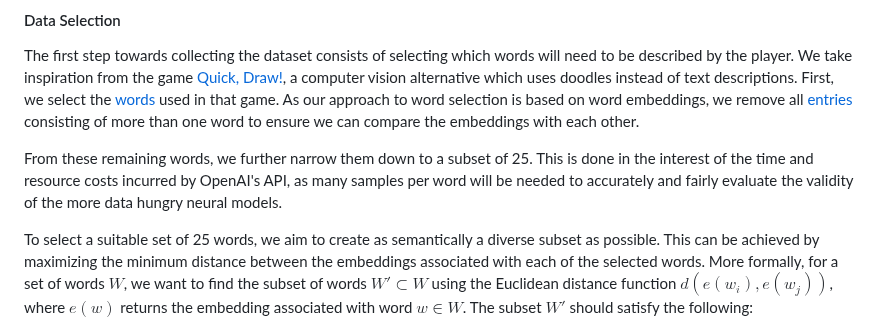
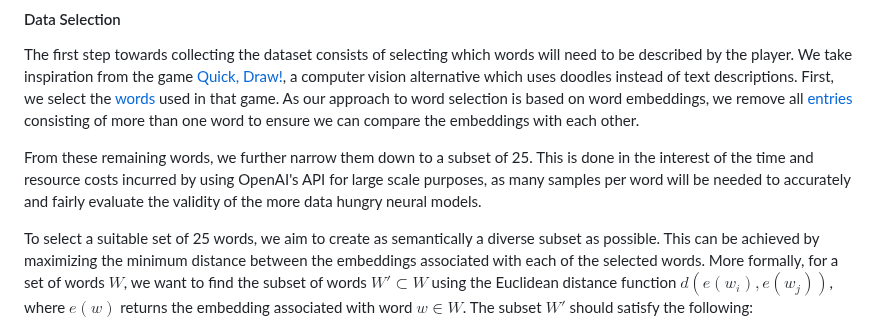
Before and after one commit to koen-47/descraibe-it, a Markdown page: README.md, the part around the change. Drawn GitHub-style.

Commit message:
Small improvement to word collection description

```diff
--- a/README.md
+++ b/README.md
@@ -25,8 +25,8 @@ As our approach to word selection is based on word embeddings, we remove all [en
 the embeddings with each other.
 
 From these remaining words, we further narrow them down to a subset of 25. This is done in the interest of
-the time and resource costs incurred by OpenAI's API, as many samples per word will be needed to accurately and fairly evaluate
-the validity of the more data hungry neural models.
+the time and resource costs incurred by using OpenAI's API for large scale purposes, as many samples per word will be
+needed to accurately and fairly evaluate the validity of the more data hungry neural models.
 
 To select a suitable set of 25 words, we aim to create as semantically a diverse subset as possible.
 This can be achieved by maximizing the minimum distance between the embeddings associated with each of the selected words.
```
